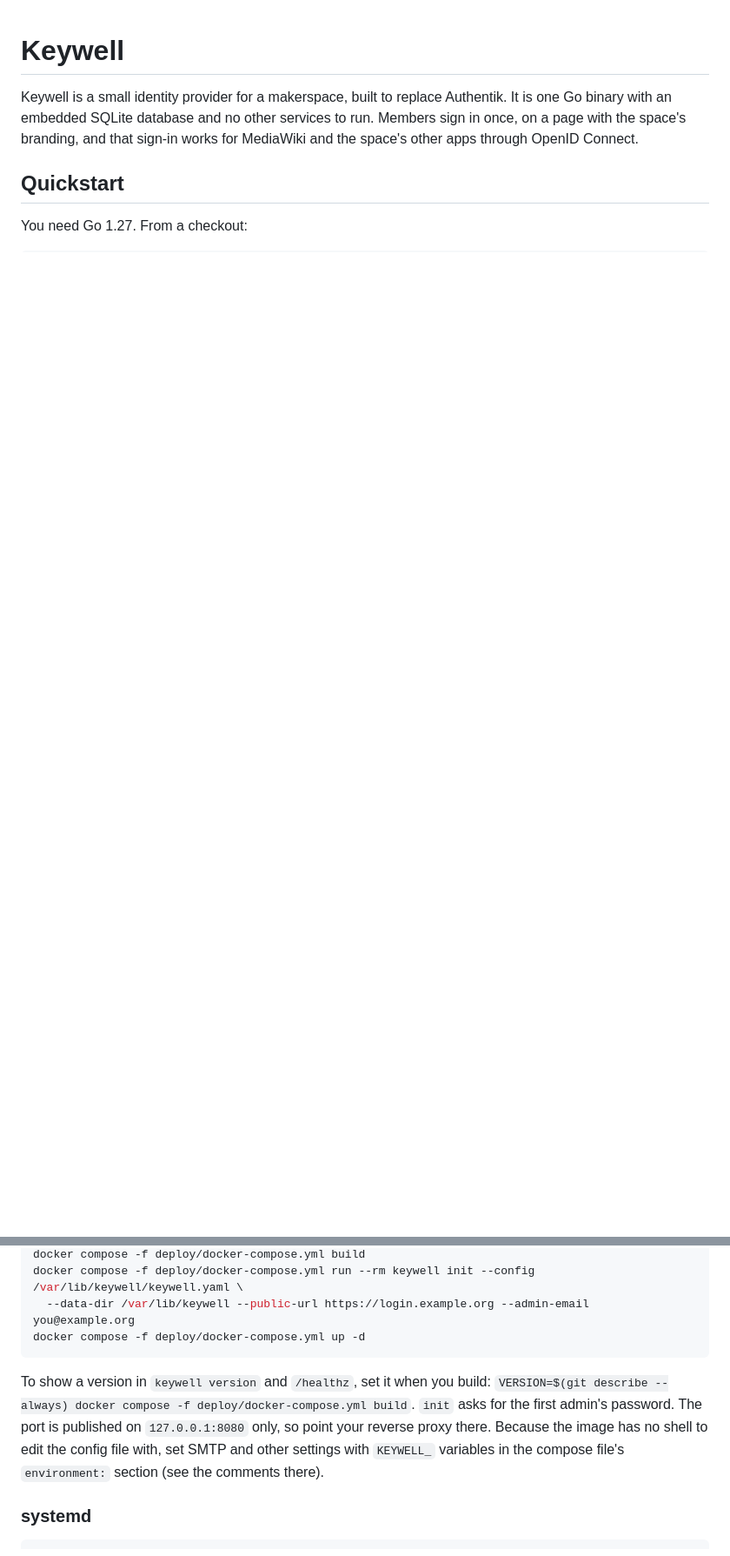
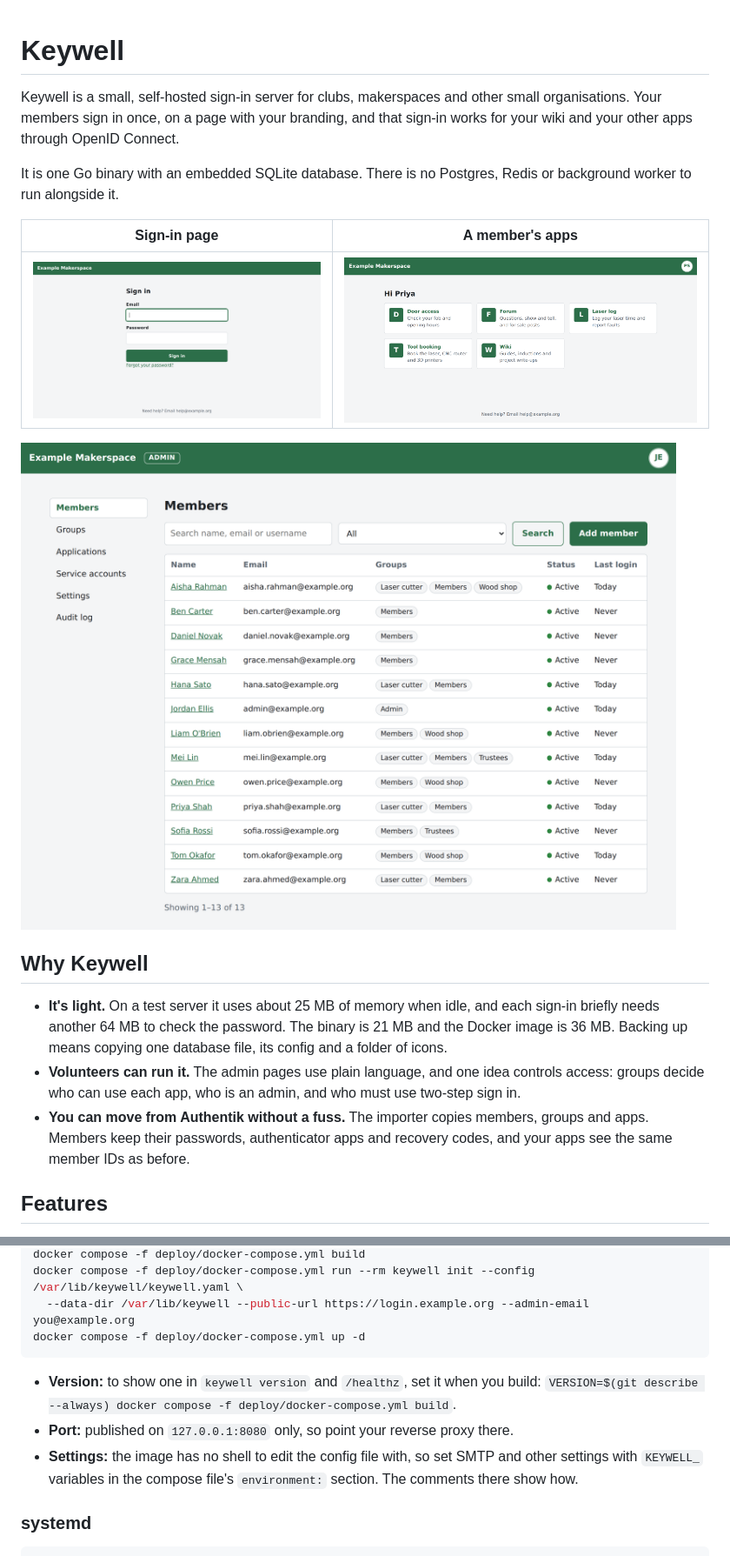
Before and after one commit to James-Smart/keywell, a Markdown page: README.md, 2 parts joined by grey strips. Shown at 87% size. Rendered like a GitHub page; pictures changed too: docs/images/admin-members.png (added), docs/images/member-home.png (added), docs/images/sign-in.png (added); blank space fills up the shorter version.

````diff
--- a/README.md
+++ b/README.md
@@ -1,9 +1,20 @@
 # Keywell
 
-Keywell is a small identity provider for a makerspace, built to replace Authentik.
-It is one Go binary with an embedded SQLite database and no other services to run.
-Members sign in once, on a page with the space's branding, and that sign-in works for MediaWiki and the space's other apps through OpenID Connect.
+Keywell is a small, self-hosted sign-in server for clubs, makerspaces and other small organisations. Your members sign in once, on a page with your branding, and that sign-in works for your wiki and your other apps through OpenID Connect.
 
-## Quickstart
+It is one Go binary with an embedded SQLite database. There is no Postgres, Redis or background worker to run alongside it.
 
-You need Go 1.27. From a checkout:
+| Sign-in page | A member's apps |
+|---|---|
+| ![The sign-in page, branded for Example Makerspace](docs/images/sign-in.png) | ![A member's home page with tiles for the apps they can use](docs/images/member-home.png) |
+
+![The admin members list, showing each member's groups, status and last sign-in](docs/images/admin-members.png)
+
+## Why Keywell
+
+- **It's light.** On a test server it uses about 25 MB of memory when idle, and each sign-in briefly needs another 64 MB to check the password. The binary is 21 MB and the Docker image is 36 MB. Backing up means copying one database file, its config and a folder of icons.
+- **Volunteers can run it.** The admin pages use plain language, and one idea controls access: groups decide who can use each app, who is an admin, and who must use two-step sign in.
+- **You can move from Authentik without a fuss.** The importer copies members, groups and apps. Members keep their passwords, authenticator apps and recovery codes, and your apps see the same member IDs as before.
+
+## Features
+
@@ -72,7 +85,9 @@ docker compose -f deploy/docker-compose.yml run --rm keywell init --config /var/
 docker compose -f deploy/docker-compose.yml up -d
 ```
 
-To show a version in `keywell version` and `/healthz`, set it when you build: `VERSION=$(git describe --always) docker compose -f deploy/docker-compose.yml build`. `init` asks for the first admin's password. The port is published on `127.0.0.1:8080` only, so point your reverse proxy there. Because the image has no shell to edit the config file with, set SMTP and other settings with `KEYWELL_` variables in the compose file's `environment:` section (see the comments there).
+- **Version:** to show one in `keywell version` and `/healthz`, set it when you build: `VERSION=$(git describe --always) docker compose -f deploy/docker-compose.yml build`.
+- **Port:** published on `127.0.0.1:8080` only, so point your reverse proxy there.
+- **Settings:** the image has no shell to edit the config file with, so set SMTP and other settings with `KEYWELL_` variables in the compose file's `environment:` section. The comments there show how.
 
 ### systemd
 
````
Also changed, not shown: other parts of README.md (+190 -74 lines), 1 other file.
